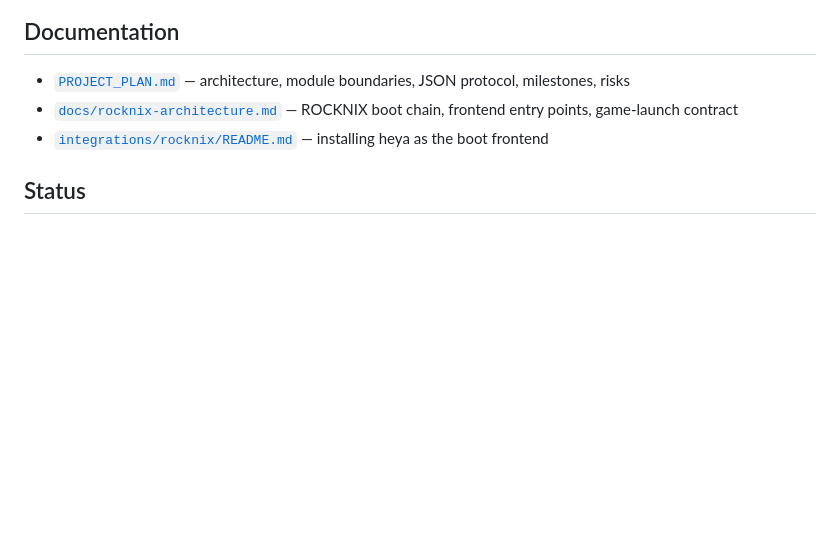
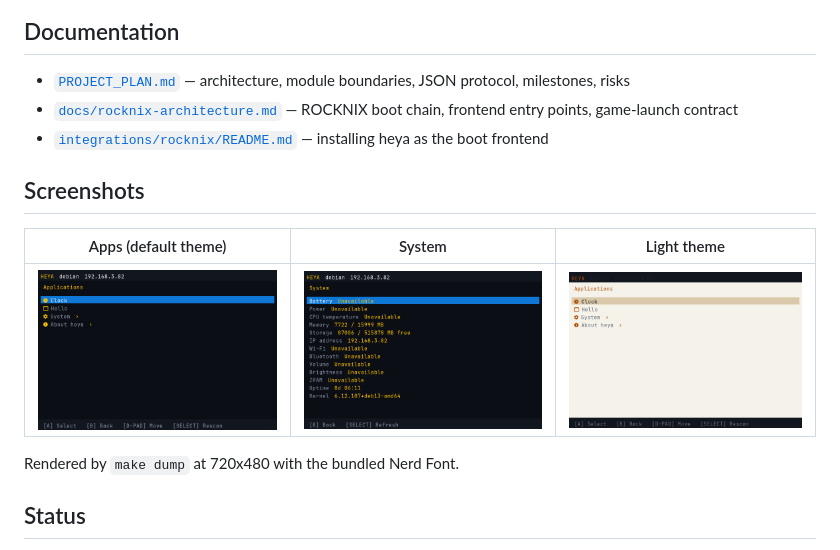
Before and after one commit to iamcheyan/heya, a Markdown page: README.md, the part around the change. Drawn GitHub-style; pictures changed too: docs/screenshots/apps-light-theme.png (added), docs/screenshots/apps.png (added), docs/screenshots/system.png (added); blank space fills up the shorter version.

Commit message:
docs: add rendered screenshots

```diff
--- a/README.md
+++ b/README.md
@@ -47,6 +47,14 @@ On a device the binary reads `/storage/heya/apps` and seeds
 - [`docs/rocknix-architecture.md`](docs/rocknix-architecture.md) — ROCKNIX boot chain, frontend entry points, game-launch contract
 - [`integrations/rocknix/README.md`](integrations/rocknix/README.md) — installing heya as the boot frontend
 
+## Screenshots
+
+| Apps (default theme) | System | Light theme |
+|---|---|---|
+| ![apps](docs/screenshots/apps.png) | ![system](docs/screenshots/system.png) | ![light](docs/screenshots/apps-light-theme.png) |
+
+Rendered by `make dump` at 720x480 with the bundled Nerd Font.
+
 ## Status
 
 Milestones M1–M5 are implemented and verified on a Linux PC (menu rendering, app
```
Also changed, not shown: docs/screenshots/about.png (added).
